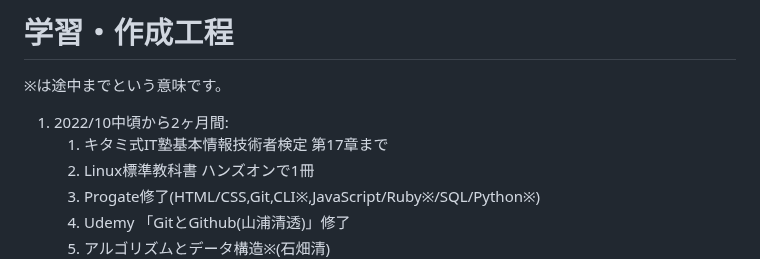
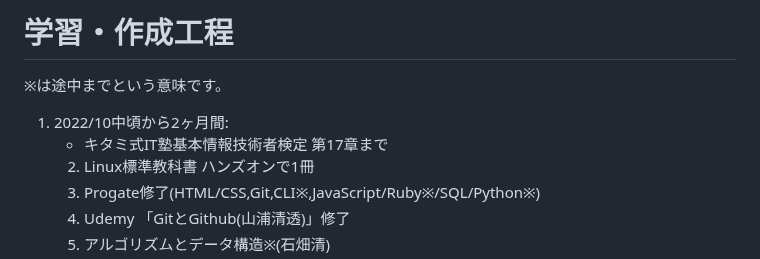
Before and after one commit to siosawa/TsunaRhythm2, a Markdown page: README.md, the part around the change. GitHub-like rendering.

```diff
--- a/README.md
+++ b/README.md
@@ -134,7 +134,7 @@ https://www.figma.com/design/iwQ8M5fM7YT9RSUpYuNyJh/%E3%81%A4%E3%81%AA%E3%83%AA%
 # 学習・作成工程
 ※は途中までという意味です。
 1. 2022/10中頃から2ヶ月間:
-    1. キタミ式IT塾基本情報技術者検定 第17章まで
+    - キタミ式IT塾基本情報技術者検定 第17章まで
     2. Linux標準教科書 ハンズオンで1冊
     3. Progate修了(HTML/CSS,Git,CLI※,JavaScript/Ruby※/SQL/Python※)
     4. Udemy 「GitとGithub(山浦清透)」修了
```
